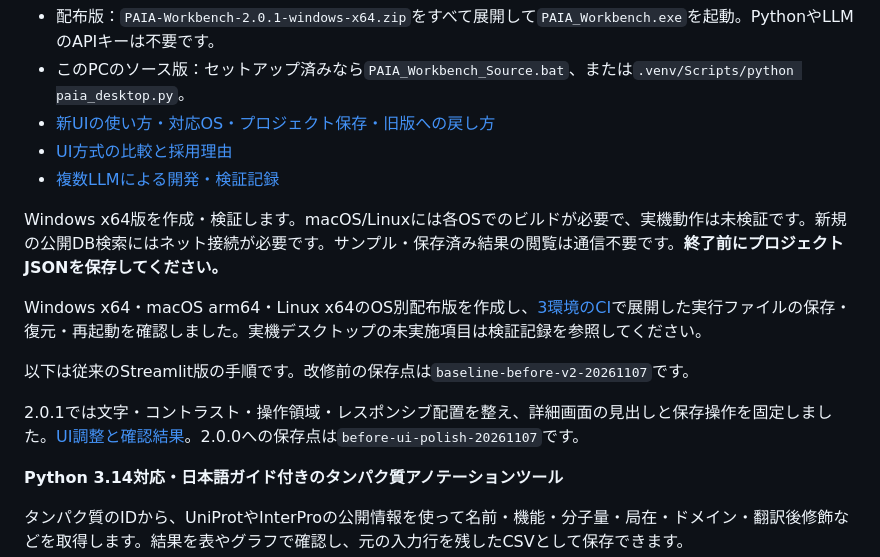
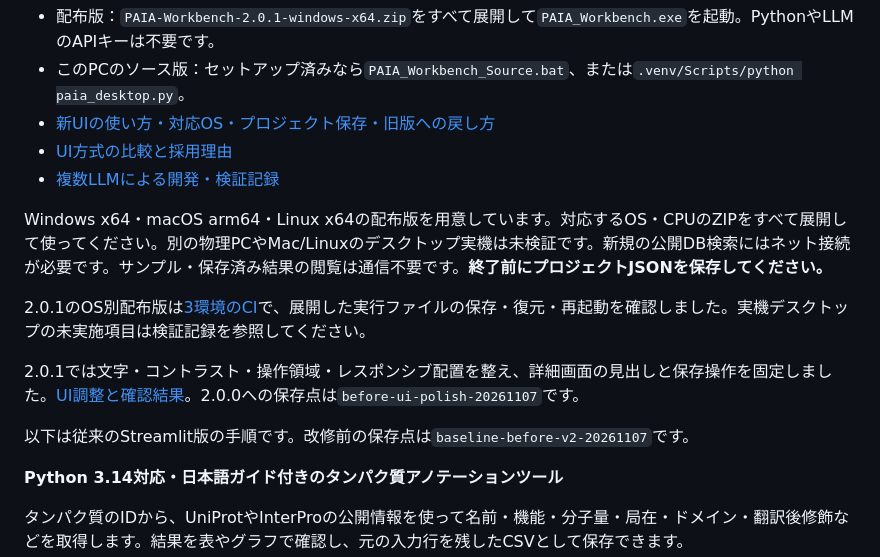
Before and after one commit to Yu1219/PAIA-Engine, a Markdown page: README.md, the part around the change. GitHub-like rendering.

Commit message:
docs: clarify current packages and legacy instructions [skip ci]

```diff
--- a/README.md
+++ b/README.md
@@ -10,13 +10,13 @@
 - [UI方式の比較と採用理由](docs/WORKBENCH_DESIGN_JA.md)
 - [複数LLMによる開発・検証記録](docs/workbench/VALIDATION.md)
 
-Windows x64版を作成・検証します。macOS/Linuxには各OSでのビルドが必要で、実機動作は未検証です。新規の公開DB検索にはネット接続が必要です。サンプル・保存済み結果の閲覧は通信不要です。**終了前にプロジェクトJSONを保存してください。**
+Windows x64・macOS arm64・Linux x64の配布版を用意しています。対応するOS・CPUのZIPをすべて展開して使ってください。別の物理PCやMac/Linuxのデスクトップ実機は未検証です。新規の公開DB検索にはネット接続が必要です。サンプル・保存済み結果の閲覧は通信不要です。**終了前にプロジェクトJSONを保存してください。**
 
-Windows x64・macOS arm64・Linux x64のOS別配布版を作成し、[3環境のCI](https://github.com/Yu1219/PAIA-Engine/actions/runs/42382841846)で展開した実行ファイルの保存・復元・再起動を確認しました。実機デスクトップの未実施項目は検証記録を参照してください。
+2.0.1のOS別配布版は[3環境のCI](https://github.com/Yu1219/PAIA-Engine/actions/runs/42399545506)で、展開した実行ファイルの保存・復元・再起動を確認しました。実機デスクトップの未実施項目は検証記録を参照してください。
+
+2.0.1では文字・コントラスト・操作領域・レスポンシブ配置を整え、詳細画面の見出しと保存操作を固定しました。[UI調整と確認結果](docs/workbench/UI_POLISH_20261107.md)。2.0.0への保存点は`before-ui-polish-20261107`です。
 
 以下は従来のStreamlit版の手順です。改修前の保存点は`baseline-before-v2-20261107`です。
-
-2.0.1では文字・コントラスト・操作領域・レスポンシブ配置を整え、詳細画面の見出しと保存操作を固定しました。[UI調整と確認結果](docs/workbench/UI_POLISH_20261107.md)。2.0.0への保存点は`before-ui-polish-20261107`です。
 
 **Python 3.14対応・日本語ガイド付きのタンパク質アノテーションツール**
 
```
